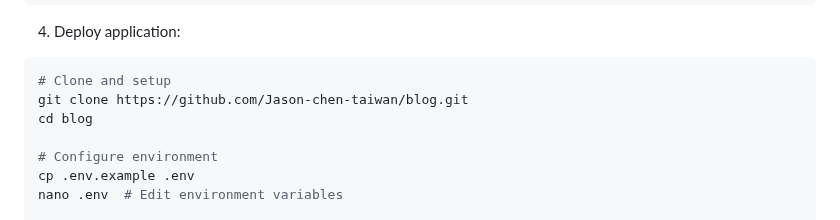
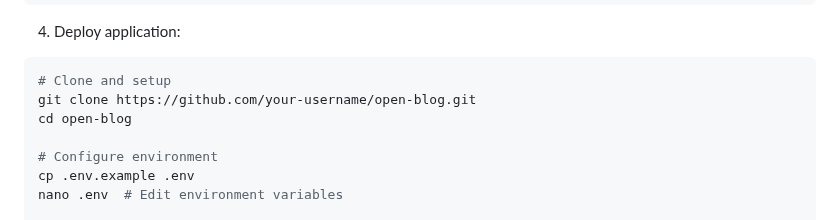
Before and after one commit to Jason-chen-taiwan/Open_Blog, a Markdown page: README.md, the part around one of its changes. GitHub-like rendering.

````diff
--- a/README.md
+++ b/README.md
@@ -473,8 +466,8 @@ server {
 
 ```bash
 # Clone and setup
-git clone https://github.com/Jason-chen-taiwan/blog.git
-cd blog
+git clone https://github.com/your-username/open-blog.git
+cd open-blog
 
 # Configure environment
 cp .env.example .env
````
Also changed, not shown: other parts of README.md (+42 -49 lines).
